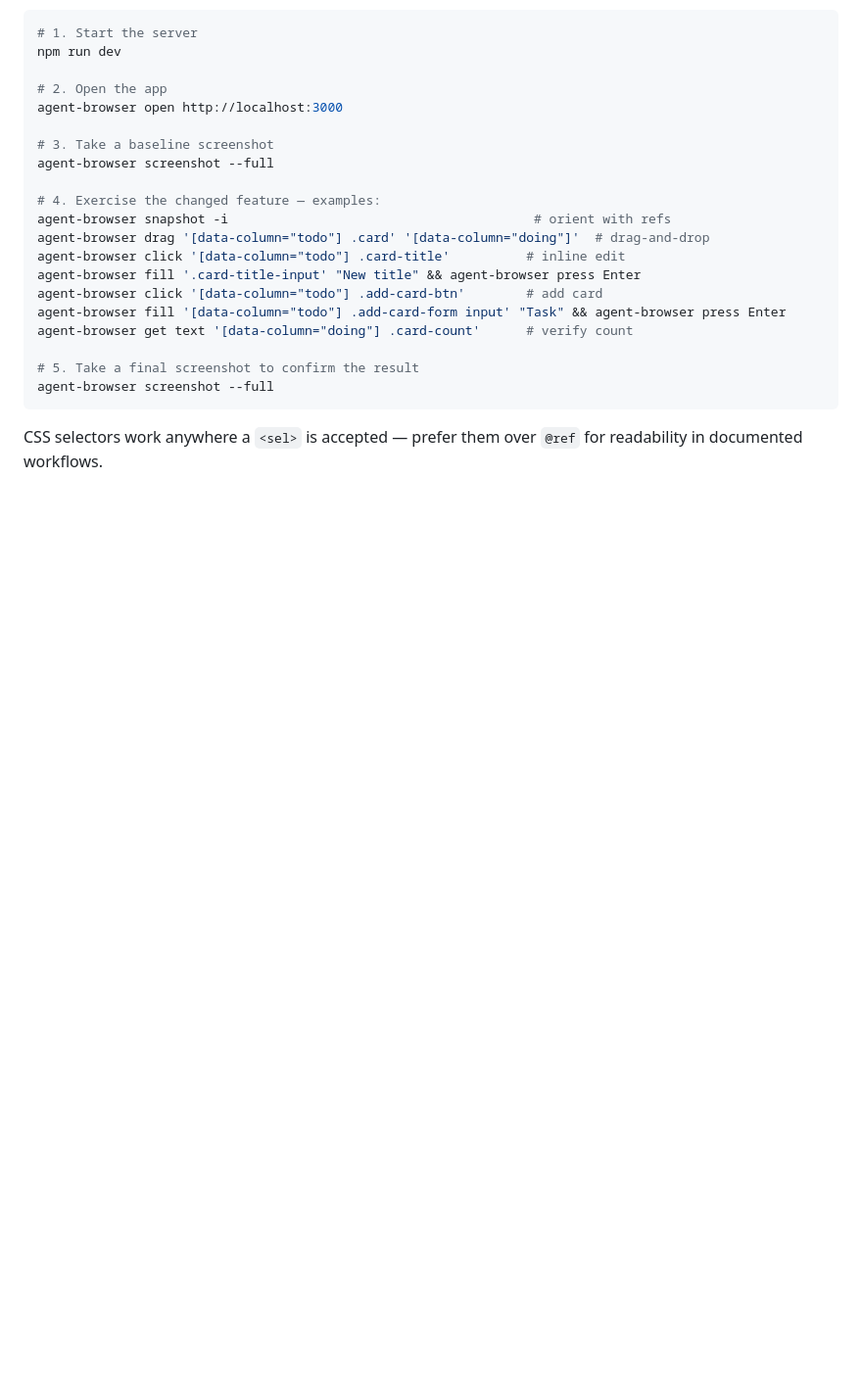
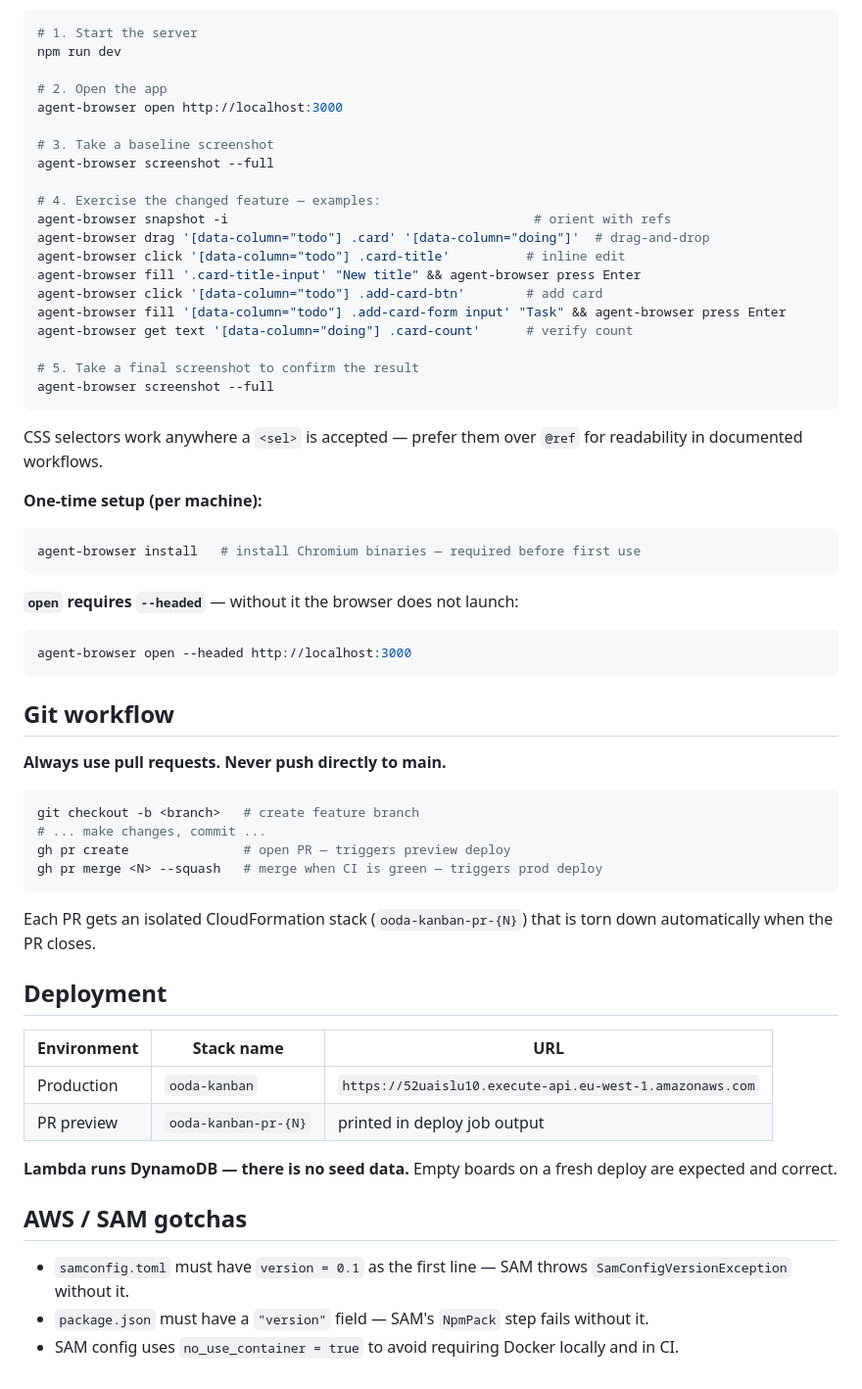
Before and after one commit to rlbisbe/ooda-kanban, a Markdown page: CLAUDE.md, the part around the change. Shown at 98% size. GitHub-like rendering; blank space fills up the shorter version.

Commit message:
docs: update CLAUDE.md with lessons learned from first deploy (#2)
- Document PR workflow (never push directly to main)
- Add agent-browser setup requirements (install + --headed flag)
- Add AWS/SAM gotchas (samconfig version, package.json version field)
- Add deployment table with prod URL and stack naming convention
- Note that DynamoDB has no seed data (empty boards = expected)

Co-authored-by: Claude Sonnet 4.6 <noreply@anthropic.com>

````diff
--- a/CLAUDE.md
+++ b/CLAUDE.md
@@ -93,3 +93,41 @@ agent-browser screenshot --full
 ```
 
 CSS selectors work anywhere a `<sel>` is accepted — prefer them over `@ref` for readability in documented workflows.
+
+**One-time setup (per machine):**
+```bash
+agent-browser install   # install Chromium binaries — required before first use
+```
+
+**`open` requires `--headed`** — without it the browser does not launch:
+```bash
+agent-browser open --headed http://localhost:3000
+```
+
+## Git workflow
+
+**Always use pull requests. Never push directly to main.**
+
+```bash
+git checkout -b <branch>   # create feature branch
+# ... make changes, commit ...
+gh pr create               # open PR — triggers preview deploy
+gh pr merge <N> --squash   # merge when CI is green — triggers prod deploy
+```
+
+Each PR gets an isolated CloudFormation stack (`ooda-kanban-pr-{N}`) that is torn down automatically when the PR closes.
+
+## Deployment
+
+| Environment | Stack name | URL |
+|---|---|---|
+| Production | `ooda-kanban` | `https://52uaislu10.execute-api.eu-west-1.amazonaws.com` |
+| PR preview | `ooda-kanban-pr-{N}` | printed in deploy job output |
+
+**Lambda runs DynamoDB — there is no seed data.** Empty boards on a fresh deploy are expected and correct.
+
+## AWS / SAM gotchas
+
+- `samconfig.toml` must have `version = 0.1` as the first line — SAM throws `SamConfigVersionException` without it.
+- `package.json` must have a `"version"` field — SAM's `NpmPack` step fails without it.
+- SAM config uses `no_use_container = true` to avoid requiring Docker locally and in CI.
````
